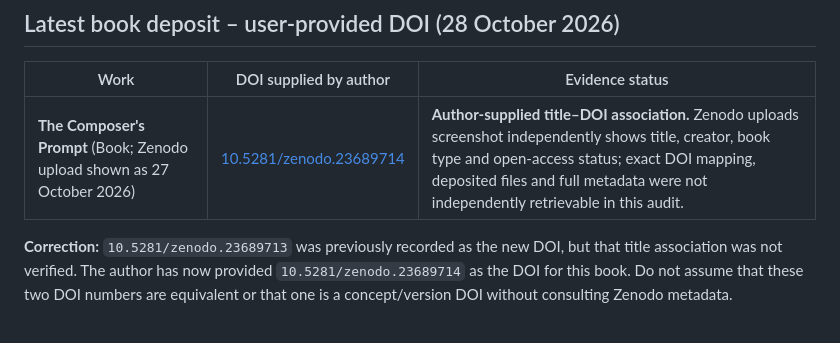
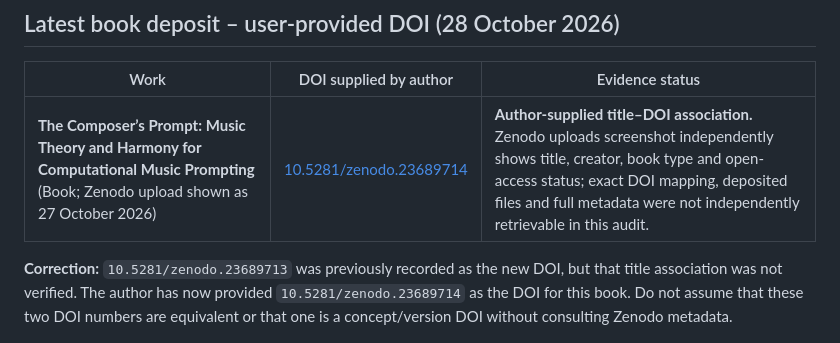
Before and after one commit to Joenasriani/joe-research-registry, a Markdown page: README.md, the part around the change. Drawn GitHub-style.

Commit message:
Synchronize revised Composer's Prompt book title across research index

```diff
--- a/README.md
+++ b/README.md
@@ -18,7 +18,7 @@ These five research reports are attributed to **Joseph Ribal Nasr (Joe Nasr)**.
 
 | Work | DOI supplied by author | Evidence status |
 | --- | --- | --- |
-| **The Composer's Prompt** (Book; Zenodo upload shown as 27 October 2026) | [10.5281/zenodo.23689714](https://doi.org/10.5281/zenodo.23689714) | **Author-supplied title–DOI association.** Zenodo uploads screenshot independently shows title, creator, book type and open-access status; exact DOI mapping, deposited files and full metadata were not independently retrievable in this audit. |
+| **The Composer’s Prompt: Music Theory and Harmony for Computational Music Prompting** (Book; Zenodo upload shown as 27 October 2026) | [10.5281/zenodo.23689714](https://doi.org/10.5281/zenodo.23689714) | **Author-supplied title–DOI association.** Zenodo uploads screenshot independently shows title, creator, book type and open-access status; exact DOI mapping, deposited files and full metadata were not independently retrievable in this audit. |
 
 **Correction:** `10.5281/zenodo.23689713` was previously recorded as the new DOI, but that title association was not verified. The author has now provided `10.5281/zenodo.23689714` as the DOI for this book. Do not assume that these two DOI numbers are equivalent or that one is a concept/version DOI without consulting Zenodo metadata.
 
```
